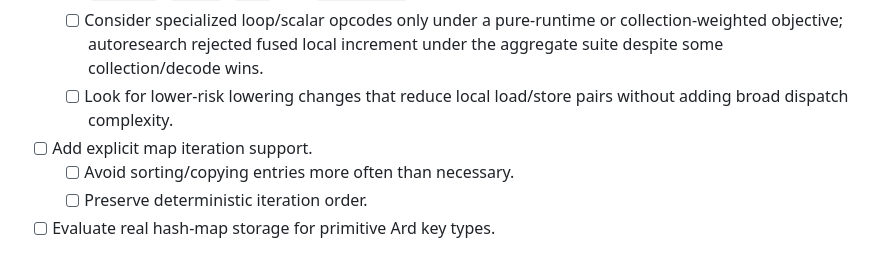
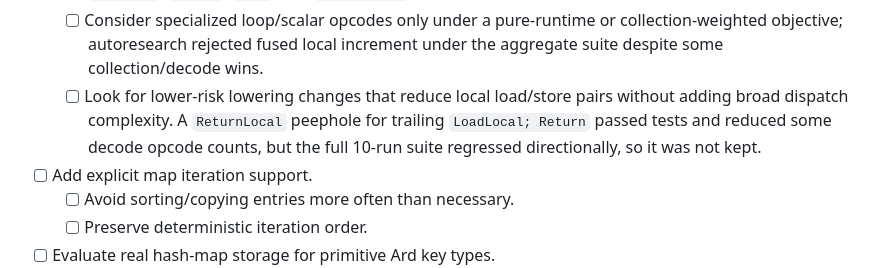
Before and after one commit to akonwi/ard, a Markdown page: backlog/vm-next-execution-performance.md, the part around the change. Drawn GitHub-style.

Commit message:
docs: record vm_next return-local experiment

```diff
--- a/backlog/vm-next-execution-performance.md
+++ b/backlog/vm-next-execution-performance.md
@@ -352,7 +352,10 @@ work so the pure-runtime gap does not get lost behind decode/FFI work.
     collection-weighted objective; autoresearch rejected fused local increment
     under the aggregate suite despite some collection/decode wins.
   - [ ] Look for lower-risk lowering changes that reduce local load/store pairs
-    without adding broad dispatch complexity.
+    without adding broad dispatch complexity. A `ReturnLocal` peephole for
+    trailing `LoadLocal; Return` passed tests and reduced some decode opcode
+    counts, but the full 10-run suite regressed directionally, so it was not
+    kept.
 - [ ] Add explicit map iteration support.
   - [ ] Avoid sorting/copying entries more often than necessary.
   - [ ] Preserve deterministic iteration order.
```
